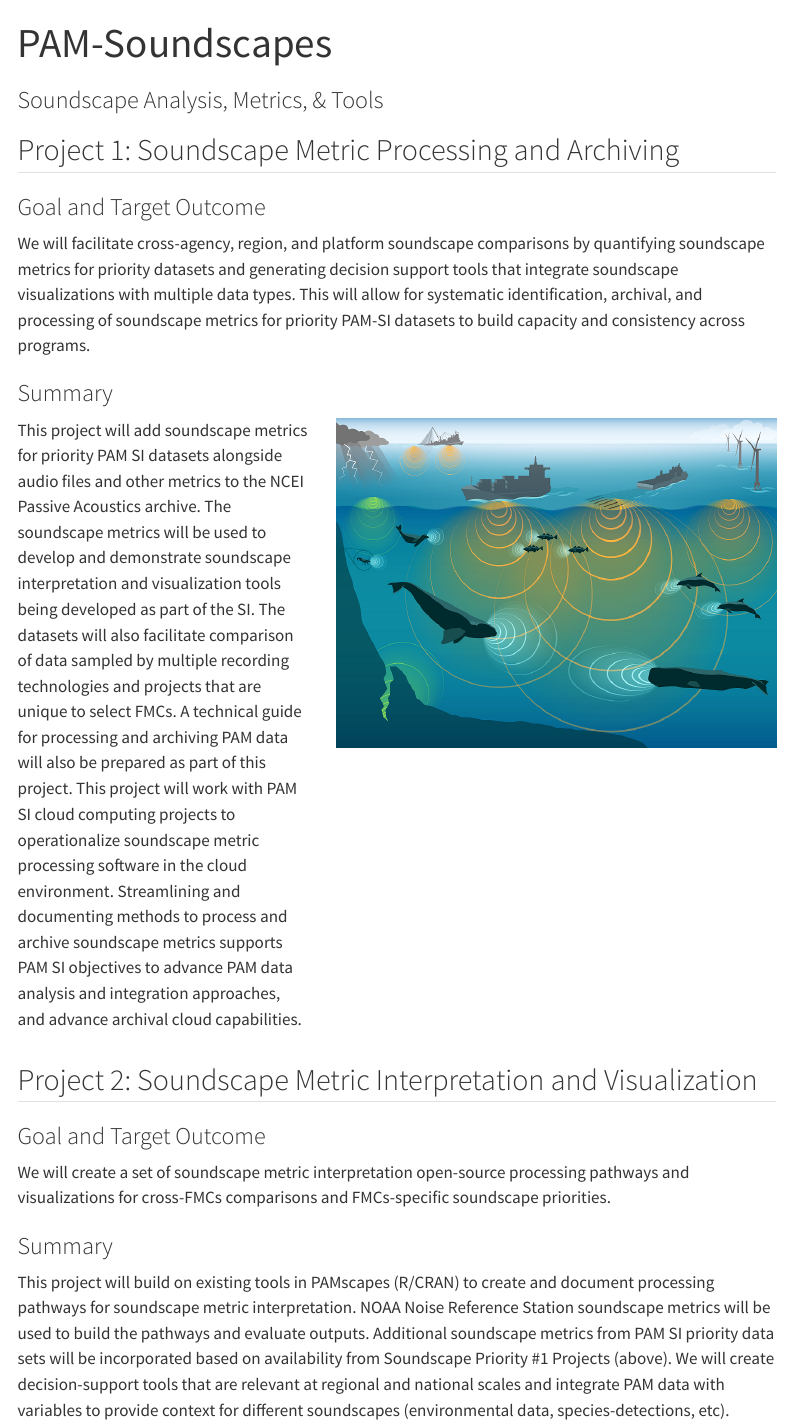
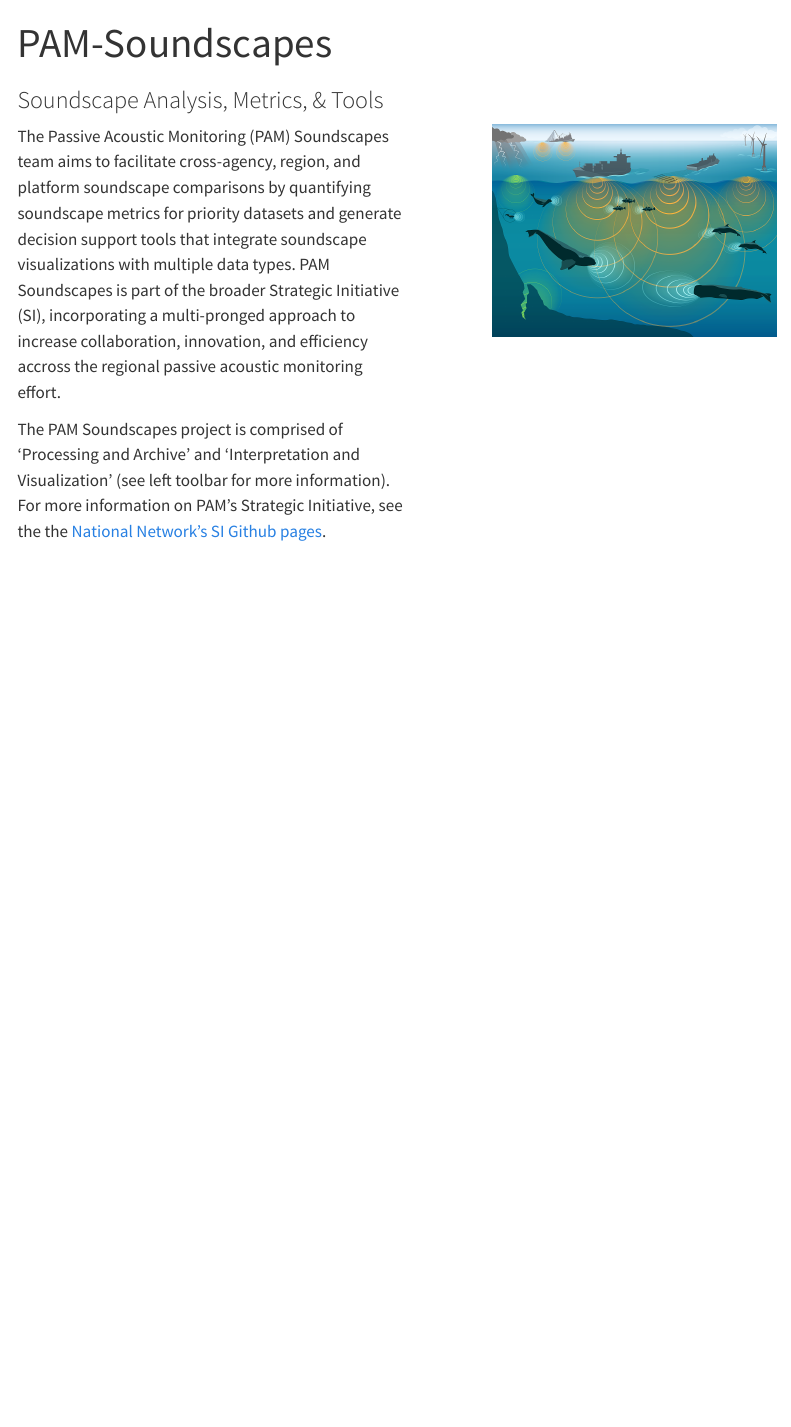
Before and after one commit to nmfs-ost/PAM-Soundscapes, a Quarto document (index.qmd): the page in a window 1100 px wide, from its top. Rendered offline with R 4.5, knitr and Pandoc in place of Quarto, with nearby package versions; menus at the side of the page are left out.

Commit message:
Re-arranging soundscape content

```diff
--- a/index.qmd
+++ b/index.qmd
@@ -4,31 +4,20 @@ subtitle: "Soundscape Analysis, Metrics, & Tools"
 page-layout: full
 ---
 
-## Project 1: Soundscape Metric Processing and Archiving
+:::::::::::::: {.columns}
+::: {.column width="55%"}
 
-### Goal and Target Outcome
+The Passive Acoustic Monitoring (PAM) Soundscapes team aims to facilitate cross-agency, region, and platform soundscape comparisons by quantifying soundscape metrics for priority datasets and generate decision support tools that integrate soundscape visualizations with multiple data types. PAM Soundscapes is part of the broader Strategic Initiative (SI), incorporating a multi-pronged approach to increase collaboration, innovation, and efficiency accross the regional passive acoustic monitoring effort.
 
-We will facilitate cross-agency, region, and platform soundscape comparisons by quantifying soundscape metrics for priority datasets and generating decision support tools that integrate soundscape visualizations with multiple data types. This will allow for systematic identification, archival, and processing of soundscape metrics for priority PAM-SI datasets to build capacity and consistency across programs.
+The PAM Soundscapes project is comprised of 'Processing and Archive' and 'Interpretation and Visualization' (see left toolbar for more information). For more information on PAM's Strategic Initiative, see the the [National Network's SI Github pages](https://nmfs-ost.github.io/PAM_National_Network/content/SI%20coord/SI_Coordination.html).
 
-### Summary
+:::
+::: {.column width="5%"}
 
-::: columns
+:::
 ::: {.column width="40%"}
-This project will add soundscape metrics for priority PAM SI datasets alongside audio files and other metrics to the NCEI Passive Acoustics archive. The soundscape metrics will be used to develop and demonstrate soundscape interpretation and visualization tools being developed as part of the SI. The datasets will also facilitate comparison of data sampled by multiple recording technologies and projects that are unique to select FMCs. A technical guide for processing and archiving PAM data will also be prepared as part of this project. This project will work with PAM SI cloud computing projects to operationalize soundscape metric processing software in the cloud environment. Streamlining and documenting methods to process and archive soundscape metrics supports PAM SI objectives to advance PAM data analysis and integration approaches, and advance archival cloud capabilities.
+
+![](/content/images/Soundscape-notext.resized.png)
+
 :::
-
-::: {.column width="60%"}
-![](content/images/Soundscape-notext.resized.png)
-:::
-:::
-
-
-## Project 2: Soundscape Metric Interpretation and Visualization
-
-### Goal and Target Outcome
-
-We will create a set of soundscape metric interpretation open-source processing pathways and visualizations for cross-FMCs comparisons and FMCs-specific soundscape priorities.
-
-### Summary
-
-This project will build on existing tools in PAMscapes (R/CRAN) to create and document processing pathways for soundscape metric interpretation. NOAA Noise Reference Station soundscape metrics will be used to build the pathways and evaluate outputs. Additional soundscape metrics from PAM SI priority data sets will be incorporated based on availability from Soundscape Priority #1 Projects (above). We will create decision-support tools that are relevant at regional and national scales and integrate PAM data with variables to provide context for different soundscapes (environmental data, species-detections, etc).
+::::::::::::::
```
Also changed, not shown: content/processArchive.qmd (+11 -1 lines), content/visual.qmd (+11 -1 lines).
